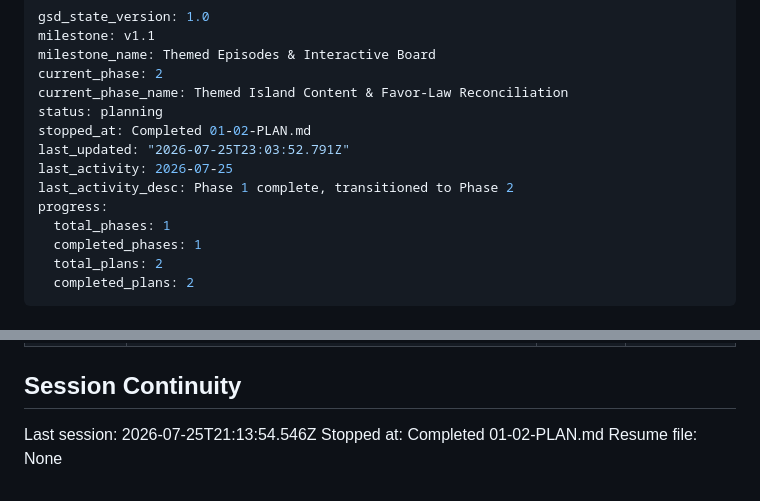
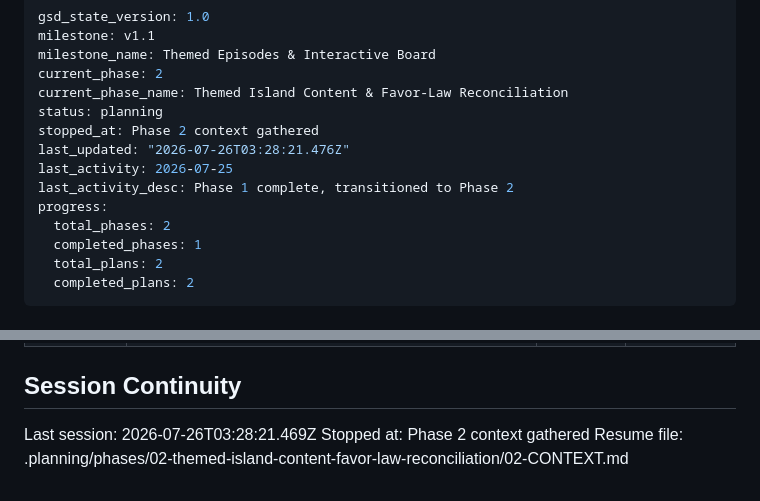
Before and after one commit to wyattroy/Odyssey-crew, a Markdown page: .planning/STATE.md, 2 parts joined by grey strips. GitHub-like rendering.

Commit message:
docs(state): record phase 2 context session

```diff
--- a/.planning/STATE.md
+++ b/.planning/STATE.md
@@ -5,12 +5,12 @@ milestone_name: Themed Episodes & Interactive Board
 current_phase: 2
 current_phase_name: Themed Island Content & Favor-Law Reconciliation
 status: planning
-stopped_at: Completed 01-02-PLAN.md
-last_updated: "2026-07-25T23:03:52.791Z"
+stopped_at: Phase 2 context gathered
+last_updated: "2026-07-26T03:28:21.476Z"
 last_activity: 2026-07-25
 last_activity_desc: Phase 1 complete, transitioned to Phase 2
 progress:
-  total_phases: 1
+  total_phases: 2
   completed_phases: 1
   total_plans: 2
   completed_plans: 2
@@ -99,6 +99,6 @@ Items acknowledged and carried forward from previous milestone close:
 
 ## Session Continuity
 
-Last session: 2026-07-25T21:13:54.546Z
-Stopped at: Completed 01-02-PLAN.md
-Resume file: None
+Last session: 2026-07-26T03:28:21.469Z
+Stopped at: Phase 2 context gathered
+Resume file: .planning/phases/02-themed-island-content-favor-law-reconciliation/02-CONTEXT.md
```
